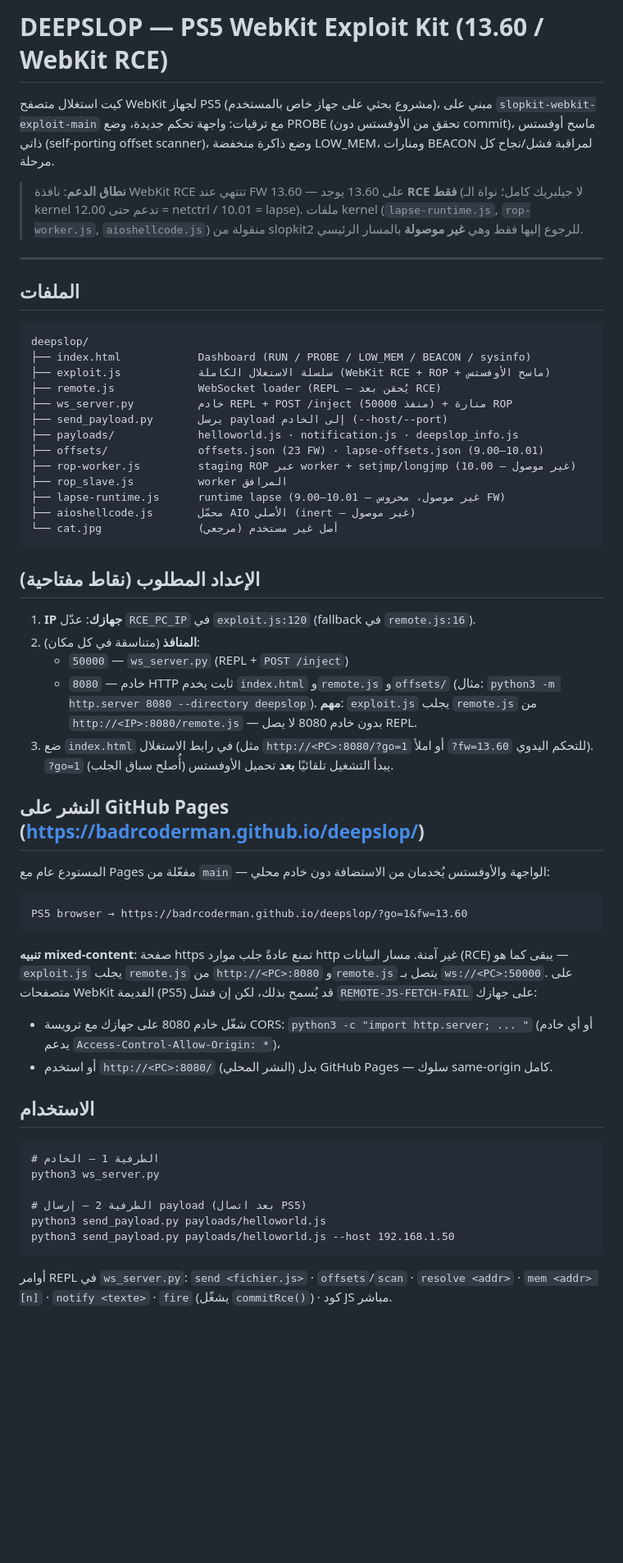
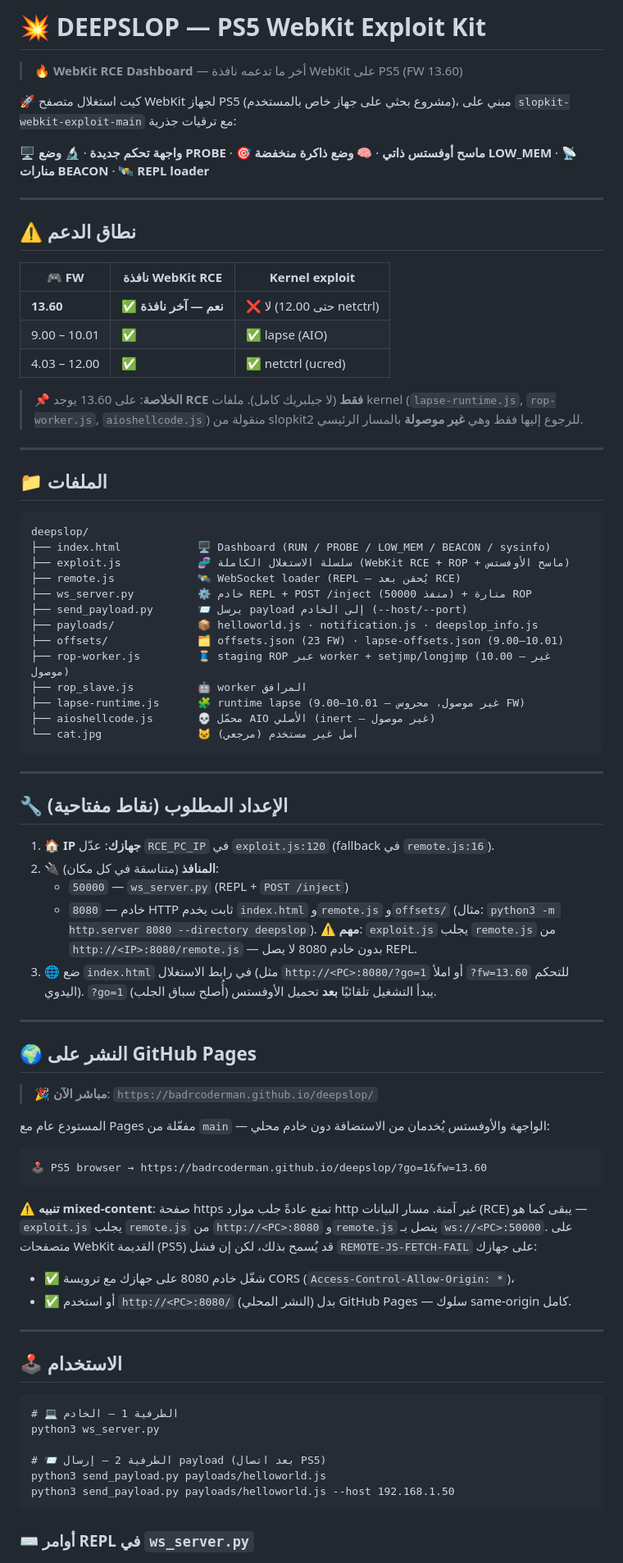
Before and after one commit to badrcoderman/deepslop, a Markdown page: README.md, the part around one of its changes. Shown at 82% size. Rendered like a GitHub page; blank space fills up the shorter version.

Commit message:
README: emoji makeover — vibrant badges, tables, live site link

````diff
--- a/README.md
+++ b/README.md
@@ -1,79 +1,97 @@
-# DEEPSLOP — PS5 WebKit Exploit Kit (13.60 / WebKit RCE)
+# 💥 DEEPSLOP — PS5 WebKit Exploit Kit
 
-كيت استغلال متصفح WebKit لجهاز PS5 (مشروع بحثي على جهاز خاص بالمستخدم)، مبني على
-`slopkit-webkit-exploit-main` مع ترقيات: واجهة تحكم جديدة، وضع PROBE (تحقق من
-الأوفستس دون commit)، ماسح أوفستس ذاتي (self-porting offset scanner)، وضع ذاكرة
-منخفضة LOW_MEM، ومنارات BEACON لمراقبة فشل/نجاح كل مرحلة.
+> 🔥 **WebKit RCE Dashboard** — أخر ما تدعمه نافذة WebKit على PS5 (FW 13.60)
 
-> **نطاق الدعم**: نافذة WebKit RCE تنتهي عند FW 13.60 — على 13.60 يوجد **RCE فقط**
-> (لا جيلبريك كامل؛ نواة الـ kernel تدعم حتى 12.00 = netctrl / 10.01 = lapse).
-> ملفات kernel (`lapse-runtime.js`, `rop-worker.js`, `aioshellcode.js`) منقولة
-> من slopkit2 للرجوع إليها فقط وهي **غير موصولة** بالمسار الرئيسي.
+🚀 كيت استغلال متصفح WebKit لجهاز PS5 (مشروع بحثي على جهاز خاص بالمستخدم)، مبني على
+`slopkit-webkit-exploit-main` مع ترقيات جذرية:
+
+🖥️ **واجهة تحكم جديدة** · 🔬 **وضع PROBE** · 🎯 **ماسح أوفستس ذاتي** ·
+🧠 **وضع ذاكرة منخفضة LOW_MEM** · 📡 **منارات BEACON** · 🛰️ **REPL loader**
 
 ---
 
-## الملفات
+## ⚠️ نطاق الدعم
+
+| 🎮 FW | نافذة WebKit RCE | Kernel exploit |
+|---|---|---|
+| **13.60** | ✅ **نعم — آخر نافذة** | ❌ لا (حتى 12.00 netctrl) |
+| 9.00 – 10.01 | ✅ | ✅ lapse (AIO) |
+| 4.03 – 12.00 | ✅ | ✅ netctrl (ucred) |
+
+> 📌 **الخلاصة**: على 13.60 يوجد **RCE فقط** (لا جيلبريك كامل). ملفات kernel
+> (`lapse-runtime.js`, `rop-worker.js`, `aioshellcode.js`) منقولة من slopkit2
+> للرجوع إليها فقط وهي **غير موصولة** بالمسار الرئيسي.
+
+---
+
+## 📁 الملفات
 
 ```
 deepslop/
-├── index.html            Dashboard (RUN / PROBE / LOW_MEM / BEACON / sysinfo)
-├── exploit.js            سلسلة الاستغلال الكاملة (WebKit RCE + ROP + ماسح الأوفستس)
-├── remote.js             WebSocket loader (REPL — يُحقن بعد RCE)
-├── ws_server.py          خادم REPL + POST /inject (منفذ 50000) + منارة ROP
-├── send_payload.py       يرسل payload إلى الخادم (--host/--port)
-├── payloads/             helloworld.js · notification.js · deepslop_info.js
-├── offsets/              offsets.json (23 FW) · lapse-offsets.json (9.00–10.01)
-├── rop-worker.js         staging ROP عبر worker + setjmp/longjmp (10.00 — غير موصول)
-├── rop_slave.js          worker المرافق
-├── lapse-runtime.js      runtime lapse (9.00–10.01 — غير موصول، محروس FW)
-├── aioshellcode.js       محمّل AIO الأصلي (inert — غير موصول)
-└── cat.jpg               أصل غير مستخدم (مرجعي)
+├── index.html            🖥️ Dashboard (RUN / PROBE / LOW_MEM / BEACON / sysinfo)
+├── exploit.js            🧬 سلسلة الاستغلال الكاملة (WebKit RCE + ROP + ماسح الأوفستس)
+├── remote.js             🛰️ WebSocket loader (REPL — يُحقن بعد RCE)
+├── ws_server.py          ⚙️ خادم REPL + POST /inject (منفذ 50000) + منارة ROP
+├── send_payload.py       📨 يرسل payload إلى الخادم (--host/--port)
+├── payloads/             📦 helloworld.js · notification.js · deepslop_info.js
+├── offsets/              🗂️ offsets.json (23 FW) · lapse-offsets.json (9.00–10.01)
+├── rop-worker.js         🧵 staging ROP عبر worker + setjmp/longjmp (10.00 — غير موصول)
+├── rop_slave.js          🤖 worker المرافق
+├── lapse-runtime.js      🧩 runtime lapse (9.00–10.01 — غير موصول، محروس FW)
+├── aioshellcode.js       💀 محمّل AIO الأصلي (inert — غير موصول)
+└── cat.jpg               🐱 أصل غير مستخدم (مرجعي)
 ```
 
-## الإعداد المطلوب (نقاط مفتاحية)
+---
 
-1. **IP جهازك**: عدّل `RCE_PC_IP` في `exploit.js:120` (fallback في `remote.js:16`).
-2. **المنافذ** (متناسقة في كل مكان):
+## 🔧 الإعداد المطلوب (نقاط مفتاحية)
+
+1. **🏠 IP جهازك**: عدّل `RCE_PC_IP` في `exploit.js:120` (fallback في `remote.js:16`).
+2. **🔌 المنافذ** (متناسقة في كل مكان):
    - `50000` — `ws_server.py` (REPL + `POST /inject`)
    - `8080` — خادم HTTP ثابت يخدم `index.html` و`remote.js` و`offsets/`
      (مثال: `python3 -m http.server 8080 --directory deepslop`).
-     **مهم**: `exploit.js` يجلب `remote.js` من `http://<IP>:8080/remote.js` —
+     ⚠️ **مهم**: `exploit.js` يجلب `remote.js` من `http://<IP>:8080/remote.js` —
      بدون خادم 8080 لا يصل REPL.
-3. ضع `index.html` في رابط الاستغلال (مثل `http://<PC>:8080/?go=1` أو املأ
+3. 🌐 ضع `index.html` في رابط الاستغلال (مثل `http://<PC>:8080/?go=1` أو املأ
    `?fw=13.60` للتحكم اليدوي). `?go=1` يبدأ التشغيل تلقائيًا **بعد** تحميل
    الأوفستس (أُصلح سباق الجلب).
 
-## النشر على GitHub Pages (https://badrcoderman.github.io/deepslop/)
+---
+
+## 🌍 النشر على GitHub Pages
+
+> 🎉 **مباشر الآن**: `https://badrcoderman.github.io/deepslop/`
 
 المستودع عام مع Pages مفعّلة من `main` — الواجهة والأوفستس يُخدمان من الاستضافة
 دون خادم محلي:
 
 ```
-PS5 browser → https://badrcoderman.github.io/deepslop/?go=1&fw=13.60
+🕹️ PS5 browser → https://badrcoderman.github.io/deepslop/?go=1&fw=13.60
 ```
 
-**تنبيه mixed-content**: صفحة https تمنع عادةً جلب موارد http غير آمنة. مسار
+⚠️ **تنبيه mixed-content**: صفحة https تمنع عادةً جلب موارد http غير آمنة. مسار
 البيانات (RCE) يبقى كما هو — `exploit.js` يجلب `remote.js` من `http://<PC>:8080`
 و`remote.js` يتصل بـ `ws://<PC>:50000`. على متصفحات WebKit القديمة (PS5) قد
 يُسمح بذلك، لكن إن فشل `REMOTE-JS-FETCH-FAIL` على جهازك:
-- شغّل خادم 8080 على جهازك مع ترويسة CORS:
-  `python3 -c "import http.server; ... "` (أو أي خادم يدعم
-  `Access-Control-Allow-Origin: *`)،
-- أو استخدم `http://<PC>:8080/` (النشر المحلي) بدل GitHub Pages — سلوك
+
+- ✅ شغّل خادم 8080 على جهازك مع ترويسة CORS
+  (`Access-Control-Allow-Origin: *`)،
+- ✅ أو استخدم `http://<PC>:8080/` (النشر المحلي) بدل GitHub Pages — سلوك
   same-origin كامل.
 
-## الاستخدام
+---
+
+## 🕹️ الاستخدام
 
 ```
-# الطرفية 1 — الخادم
+# 💻 الطرفية 1 — الخادم
 python3 ws_server.py
 
-# الطرفية 2 — إرسال payload (بعد اتصال PS5)
+# 📨 الطرفية 2 — إرسال payload (بعد اتصال PS5)
 python3 send_payload.py payloads/helloworld.js
 python3 send_payload.py payloads/helloworld.js --host 192.168.1.50
 ```
 
-أوامر REPL في `ws_server.py`:
-`send <fichier.js>` · `offsets`/`scan` · `resolve <addr>` · `mem <addr> [n]` ·
-`notify <texte>` · `fire` (يشغّل `commitRce()`) · كود JS مباشر.
+### ⌨️ أوامر REPL في `ws_server.py`
 
````
Also changed, not shown: other parts of README.md (+77 -45 lines).
